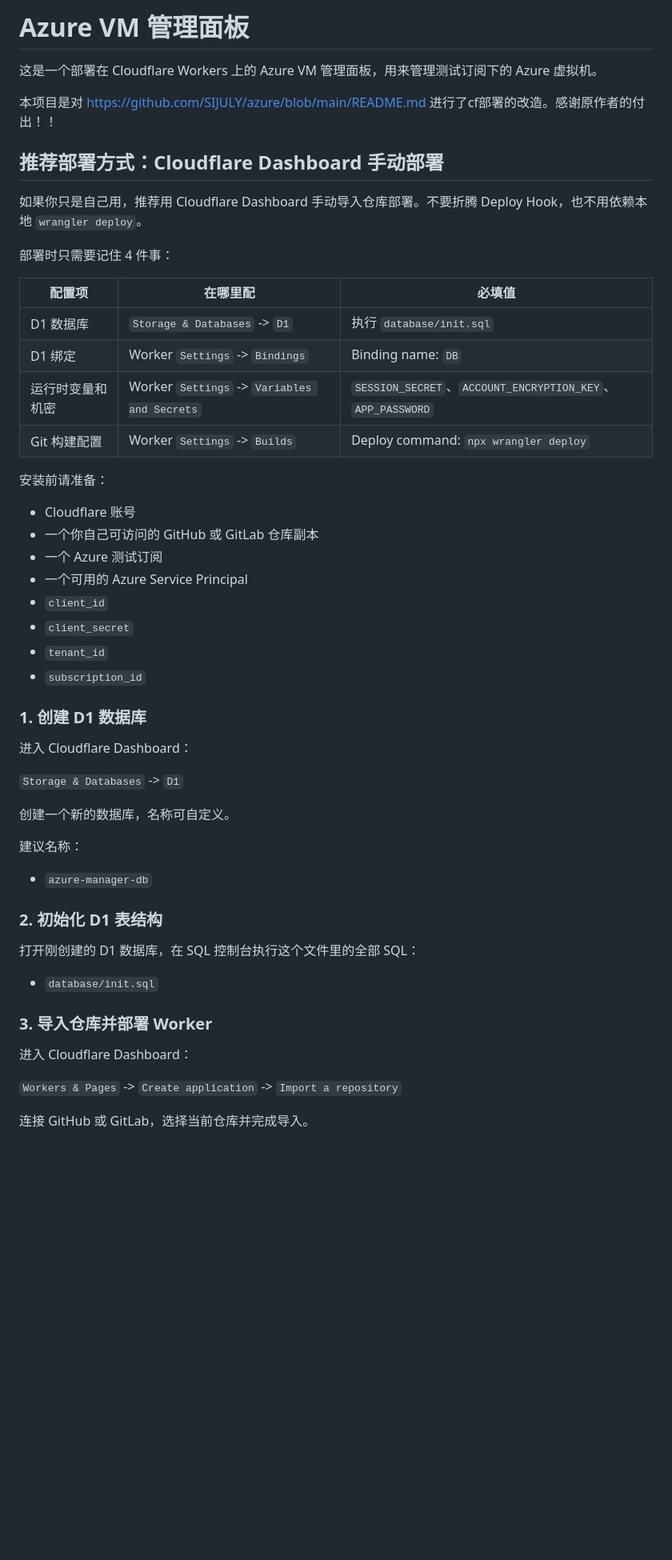
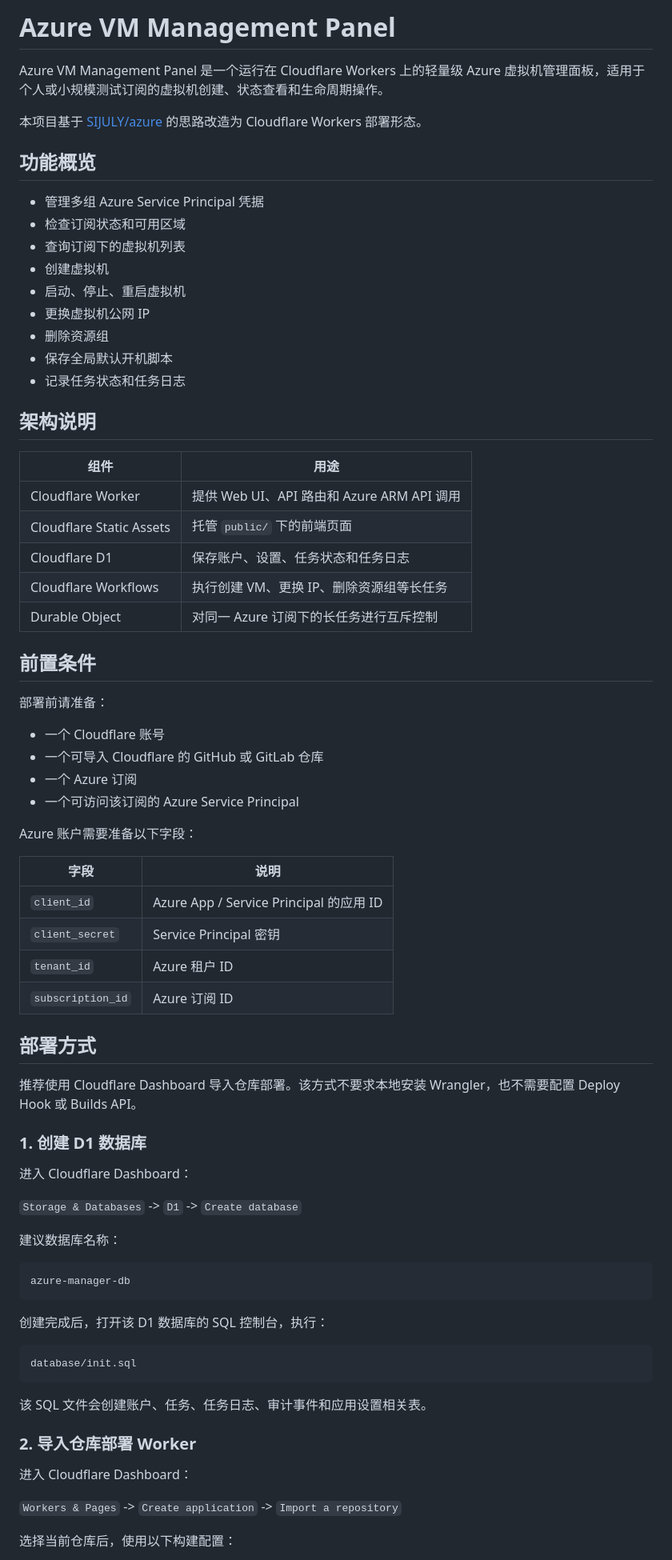
Before and after one commit to axinhouzilaoyue/AzureManager, a Markdown page: README.md, the part around one of its changes. Shown at 80% size. GitHub-like rendering; blank space fills up the shorter version.

````diff
--- a/README.md
+++ b/README.md
@@ -1,57 +1,78 @@
-# Azure VM 管理面板
+# Azure VM Management Panel
 
-这是一个部署在 Cloudflare Workers 上的 Azure VM 管理面板，用来管理测试订阅下的 Azure 虚拟机。
+Azure VM Management Panel 是一个运行在 Cloudflare Workers 上的轻量级 Azure 虚拟机管理面板，适用于个人或小规模测试订阅的虚拟机创建、状态查看和生命周期操作。
 
-本项目是对 https://github.com/SIJULY/azure/blob/main/README.md 进行了cf部署的改造。感谢原作者的付出！！
+本项目基于 [SIJULY/azure](https://github.com/SIJULY/azure/blob/main/README.md) 的思路改造为 Cloudflare Workers 部署形态。
 
+## 功能概览
 
-## 推荐部署方式：Cloudflare Dashboard 手动部署
+- 管理多组 Azure Service Principal 凭据
+- 检查订阅状态和可用区域
+- 查询订阅下的虚拟机列表
+- 创建虚拟机
+- 启动、停止、重启虚拟机
+- 更换虚拟机公网 IP
+- 删除资源组
+- 保存全局默认开机脚本
+- 记录任务状态和任务日志
 
-如果你只是自己用，推荐用 Cloudflare Dashboard 手动导入仓库部署。不要折腾 Deploy Hook，也不用依赖本地 `wrangler deploy`。
+## 架构说明
 
-部署时只需要记住 4 件事：
+| 组件 | 用途 |
+| --- | --- |
+| Cloudflare Worker | 提供 Web UI、API 路由和 Azure ARM API 调用 |
+| Cloudflare Static Assets | 托管 `public/` 下的前端页面 |
+| Cloudflare D1 | 保存账户、设置、任务状态和任务日志 |
+| Cloudflare Workflows | 执行创建 VM、更换 IP、删除资源组等长任务 |
+| Durable Object | 对同一 Azure 订阅下的长任务进行互斥控制 |
 
-| 配置项 | 在哪里配 | 必填值 |
-| --- | --- | --- |
-| D1 数据库 | `Storage & Databases` -> `D1` | 执行 `database/init.sql` |
-| D1 绑定 | Worker `Settings` -> `Bindings` | Binding name: `DB` |
-| 运行时变量和机密 | Worker `Settings` -> `Variables and Secrets` | `SESSION_SECRET`、`ACCOUNT_ENCRYPTION_KEY`、`APP_PASSWORD` |
-| Git 构建配置 | Worker `Settings` -> `Builds` | Deploy command: `npx wrangler deploy` |
+## 前置条件
 
-安装前请准备：
+部署前请准备：
 
-- Cloudflare 账号
-- 一个你自己可访问的 GitHub 或 GitLab 仓库副本
-- 一个 Azure 测试订阅
-- 一个可用的 Azure Service Principal
-- `client_id`
-- `client_secret`
-- `tenant_id`
-- `subscription_id`
+- 一个 Cloudflare 账号
+- 一个可导入 Cloudflare 的 GitHub 或 GitLab 仓库
+- 一个 Azure 订阅
+- 一个可访问该订阅的 Azure Service Principal
+
+Azure 账户需要准备以下字段：
+
+| 字段 | 说明 |
+| --- | --- |
+| `client_id` | Azure App / Service Principal 的应用 ID |
+| `client_secret` | Service Principal 密钥 |
+| `tenant_id` | Azure 租户 ID |
+| `subscription_id` | Azure 订阅 ID |
+
+## 部署方式
+
+推荐使用 Cloudflare Dashboard 导入仓库部署。该方式不要求本地安装 Wrangler，也不需要配置 Deploy Hook 或 Builds API。
 
 ### 1. 创建 D1 数据库
 
 进入 Cloudflare Dashboard：
 
-`Storage & Databases` -> `D1`
+`Storage & Databases` -> `D1` -> `Create database`
 
-创建一个新的数据库，名称可自定义。
+建议数据库名称：
 
-建议名称：
+```text
+azure-manager-db
+```
 
-- `azure-manager-db`
+创建完成后，打开该 D1 数据库的 SQL 控制台，执行：
 
-### 2. 初始化 D1 表结构
+```text
+database/init.sql
+```
 
-打开刚创建的 D1 数据库，在 SQL 控制台执行这个文件里的全部 SQL：
+该 SQL 文件会创建账户、任务、任务日志、审计事件和应用设置相关表。
 
-- `database/init.sql`
-
-### 3. 导入仓库并部署 Worker
+### 2. 导入仓库部署 Worker
 
 进入 Cloudflare Dashboard：
 
 `Workers & Pages` -> `Create application` -> `Import a repository`
 
-连接 GitHub 或 GitLab，选择当前仓库并完成导入。
+选择当前仓库后，使用以下构建配置：
 
````
Also changed, not shown: other parts of README.md (+106 -56 lines).
